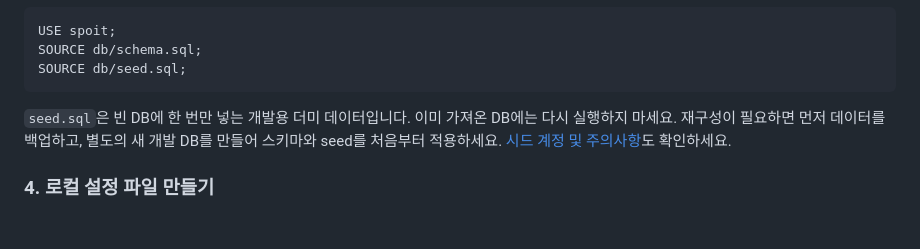
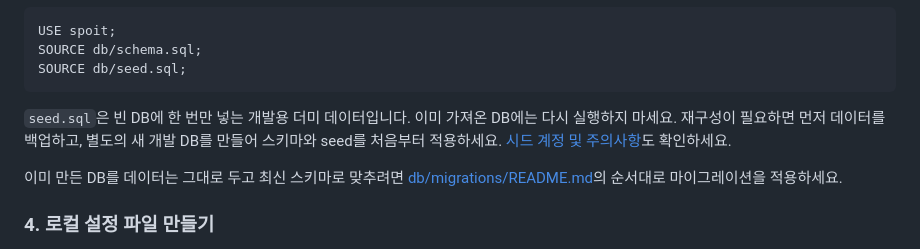
Before and after one commit to spoit-team/spoit, a Markdown page: README.md, the part around the change. Drawn GitHub-style; blank space fills up the shorter version.

Commit message:
docs(common): 로컬 DB 마이그레이션 적용 안내 추가

```diff
--- a/README.md
+++ b/README.md
@@ -84,6 +84,8 @@ SOURCE db/seed.sql;
 
 `seed.sql`은 빈 DB에 한 번만 넣는 개발용 더미 데이터입니다. 이미 가져온 DB에는 다시 실행하지 마세요. 재구성이 필요하면 먼저 데이터를 백업하고, 별도의 새 개발 DB를 만들어 스키마와 seed를 처음부터 적용하세요. [시드 계정 및 주의사항](db/seed-accounts.md)도 확인하세요.
 
+이미 만든 DB를 데이터는 그대로 두고 최신 스키마로 맞추려면 [db/migrations/README.md](db/migrations/README.md)의 순서대로 마이그레이션을 적용하세요.
+
 ### 4. 로컬 설정 파일 만들기
 
 기본 `application.properties`는 `DB_USERNAME`과 `DB_PASSWORD` 환경 변수를 사용하므로, OS 또는 IDE의 실행 설정에 두 값을 비밀값으로 설정하면 별도 로컬 설정 파일 없이 실행할 수 있습니다. 기본 datasource URL은 `localhost:3306/spoit`입니다. 다른 호스트나 포트를 쓰면 `SPRING_DATASOURCE_URL`도 같은 방식으로 설정하세요.
```
Also changed, not shown: db/migrations/README.md (added, +99 -0 lines).
